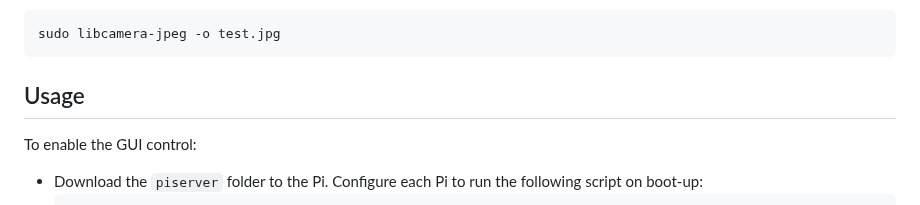
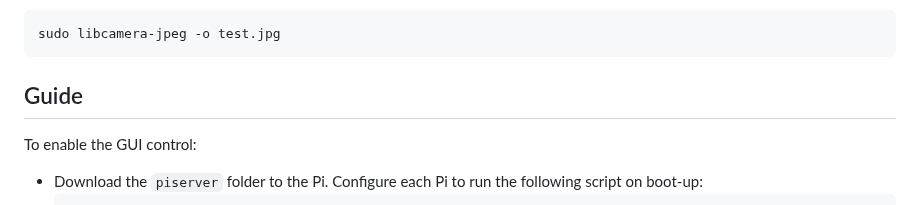
Before and after one commit to jimmyzhq740/Strawberry-Pi, a Markdown page: README.md, the part around the change. GitHub-like rendering.

````diff
--- a/README.md
+++ b/README.md
@@ -36,7 +36,7 @@ Ensure the cameras are properly connected to the boards and enabled. Test the ca
 sudo libcamera-jpeg -o test.jpg
 ```
 
-## Usage
+## Guide
 To enable the GUI control:
 - Download the ```piserver``` folder to the Pi. Configure each Pi to run the following script on boot-up:
   ```php
````
